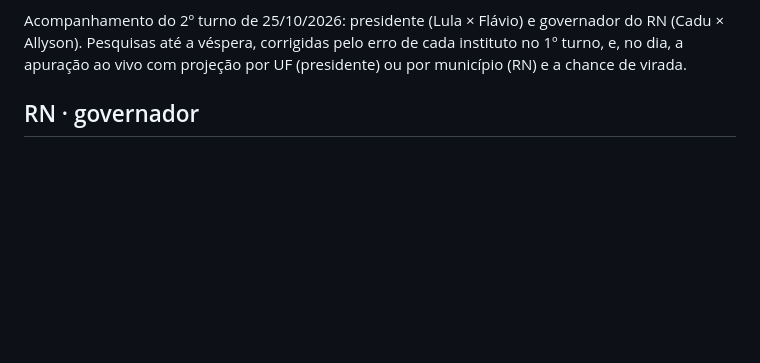
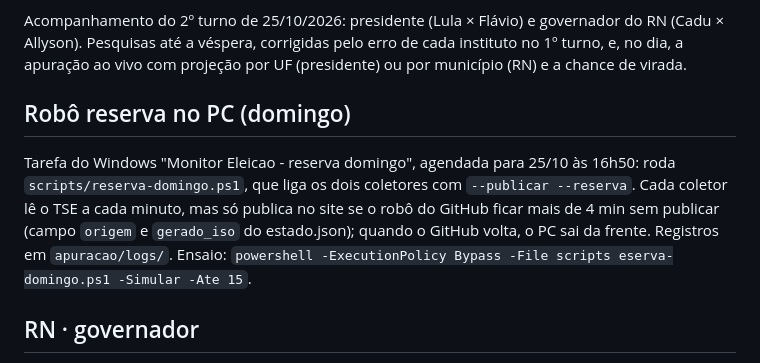
Before and after one commit to andretab/monitor-eleicao-2026, a Markdown page: README.md, the part around the change. Rendered like a GitHub page; blank space fills up the shorter version.

Commit message:
README: robô reserva no PC
Co-Authored-By: Claude Opus 5.5 <noreply@anthropic.com>

```diff
--- a/README.md
+++ b/README.md
@@ -21,6 +21,15 @@ Ensaio manual: aba Actions → apuracao → Run workflow (simular = sim). Depois
 Acompanhamento do 2º turno de 25/10/2026: presidente (Lula × Flávio) e governador do RN (Cadu × Allyson).
 Pesquisas até a véspera, corrigidas pelo erro de cada instituto no 1º turno, e, no dia, a apuração ao vivo
 com projeção por UF (presidente) ou por município (RN) e a chance de virada.
+
+## Robô reserva no PC (domingo)
+
+Tarefa do Windows "Monitor Eleicao - reserva domingo", agendada para 25/10 às 16h50: roda
+`scripts/reserva-domingo.ps1`, que liga os dois coletores com `--publicar --reserva`. Cada coletor lê o TSE a
+cada minuto, mas só publica no site se o robô do GitHub ficar mais de 4 min sem publicar (campo `origem` e
+`gerado_iso` do estado.json); quando o GitHub volta, o PC sai da frente. Registros em `apuracao/logs/`.
+Ensaio: `powershell -ExecutionPolicy Bypass -File scripts
+eserva-domingo.ps1 -Simular -Ate 15`.
 
 ## RN · governador
 
```
